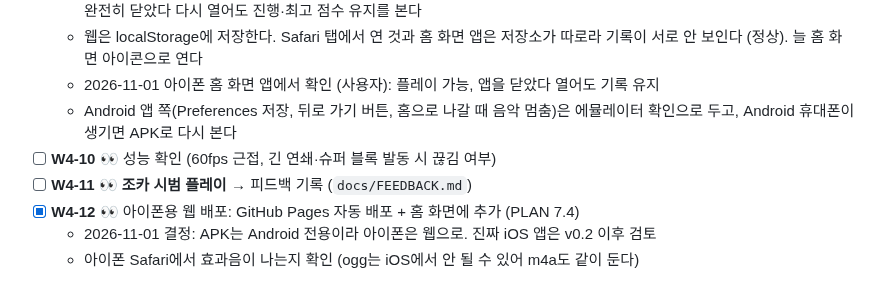
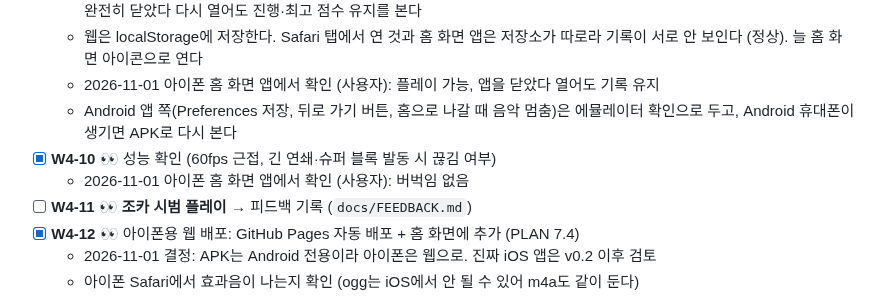
Before and after one commit to Ddoobyddooby/ddooby-pang, a Markdown page: docs/TASKS.md, the part around the change. GitHub-like rendering.

Commit message:
[docs] W4-10 아이폰 성능 확인 완료
Co-Authored-By: Claude Opus 5.5 <noreply@anthropic.com>

```diff
--- a/docs/TASKS.md
+++ b/docs/TASKS.md
@@ -167,7 +167,8 @@
   - 웹은 localStorage에 저장한다. Safari 탭에서 연 것과 홈 화면 앱은 저장소가 따로라 기록이 서로 안 보인다 (정상). 늘 홈 화면 아이콘으로 연다
   - 2026-11-01 아이폰 홈 화면 앱에서 확인 (사용자): 플레이 가능, 앱을 닫았다 열어도 기록 유지
   - Android 앱 쪽(Preferences 저장, 뒤로 가기 버튼, 홈으로 나갈 때 음악 멈춤)은 에뮬레이터 확인으로 두고, Android 휴대폰이 생기면 APK로 다시 본다
-- [ ] **W4-10** 👀 성능 확인 (60fps 근접, 긴 연쇄·슈퍼 블록 발동 시 끊김 여부)
+- [x] **W4-10** 👀 성능 확인 (60fps 근접, 긴 연쇄·슈퍼 블록 발동 시 끊김 여부)
+  - 2026-11-01 아이폰 홈 화면 앱에서 확인 (사용자): 버벅임 없음
 - [ ] **W4-11** 👀 **조카 시범 플레이** → 피드백 기록 (`docs/FEEDBACK.md`)
 - [x] **W4-12** 👀 아이폰용 웹 배포: GitHub Pages 자동 배포 + 홈 화면에 추가 (PLAN 7.4)
   - 2026-11-01 결정: APK는 Android 전용이라 아이폰은 웹으로. 진짜 iOS 앱은 v0.2 이후 검토
```
